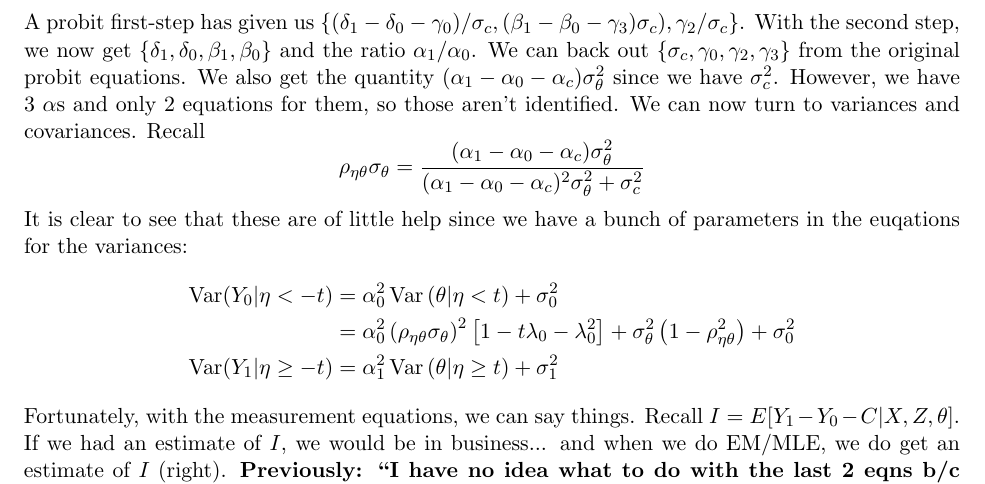
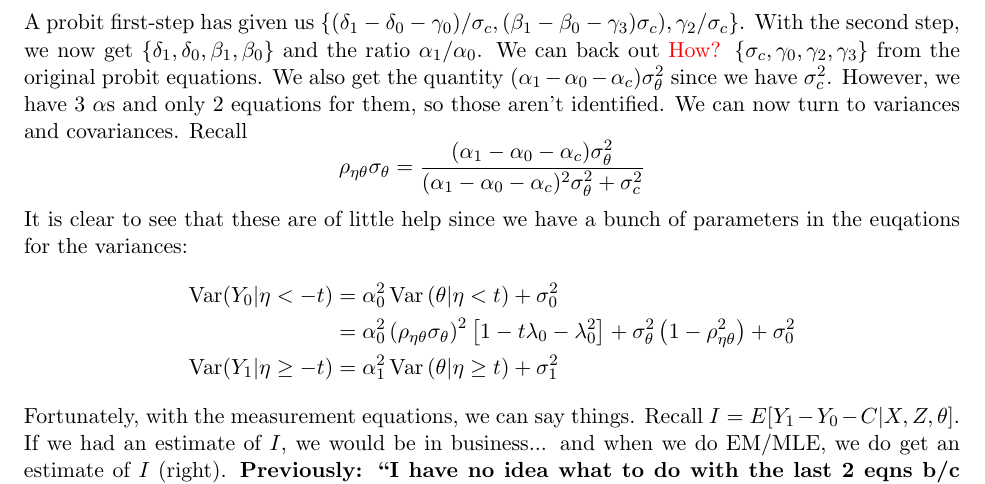
Before and after one commit to magerton/ECON-515-ProblemSet-7, a LaTeX document (writeup/main.tex): part of page 3 of 5, cut so that both start at the same text. Compiled offline with pdfLaTeX.

Commit message:
Couple of typos.
Also, not sure about identification in Step 2. Getting $\hat I$ seems to be the kicker.

```diff
--- a/writeup/main.tex
+++ b/writeup/main.tex
@@ -137,7 +137,7 @@ E[y_1 | x,z,s=1]
 &= \delta_1 + \beta_1 x + \alpha_1 \frac{(\alpha_1 - \alpha_0 - \alpha_c)\sigma^2_\theta}{\sigma^*} \underbrace{\frac{\phi(t)}{1-\Phi(t)}}_{\lambda_1} \\
 &= \delta_1 + \beta_1 x + \alpha_1 \left( \rho_{\eta\theta}\sigma_\theta \right) \lambda_{1i} \\
 \end{align*}
-A probit first-step has given us $\left\{ (\delta_1 - \delta_0 -\gamma_0)/\sigma_c, (\beta_1 - \beta_0 - \gamma_3)\sigma_c), \gamma_2/\sigma_c \right\}$. With the second step, we now get $\{\delta_1, \delta_0, \beta_1, \beta_0\}$ and the ratio $\alpha_1/\alpha_0$. We can back out $\{\sigma_c, \gamma_0, \gamma_2, \gamma_3\}$ from the original probit equations. We also get the quantity $(\alpha_1 - \alpha_0 - \alpha_c)\sigma^2_\theta$ since we have $\sigma_c^2$. However, we have 3 $\alpha$s and only 2 equations for them, so those aren't identified. We can now turn to variances and covariances. Recall
+A probit first-step has given us $\left\{ (\delta_1 - \delta_0 -\gamma_0)/\sigma_c, (\beta_1 - \beta_0 - \gamma_3)\sigma_c), \gamma_2/\sigma_c \right\}$. With the second step, we now get $\{\delta_1, \delta_0, \beta_1, \beta_0\}$ and the ratio $\alpha_1/\alpha_0$. We can back out {\color{red} How?} $\{\sigma_c, \gamma_0, \gamma_2, \gamma_3\}$ from the original probit equations. We also get the quantity $(\alpha_1 - \alpha_0 - \alpha_c)\sigma^2_\theta$ since we have $\sigma_c^2$. However, we have 3 $\alpha$s and only 2 equations for them, so those aren't identified. We can now turn to variances and covariances. Recall
 \[
 \rho_{\eta\theta}\sigma_\theta = \frac{(\alpha_1 - \alpha_0 - \alpha_c)\sigma^2_\theta}{(\alpha_1 - \alpha_0 - \alpha_c)^2\sigma^2_\theta + \sigma^2_c}
 \]
```
Also changed, not shown: writeup/main.tex (2 more changed lines).
